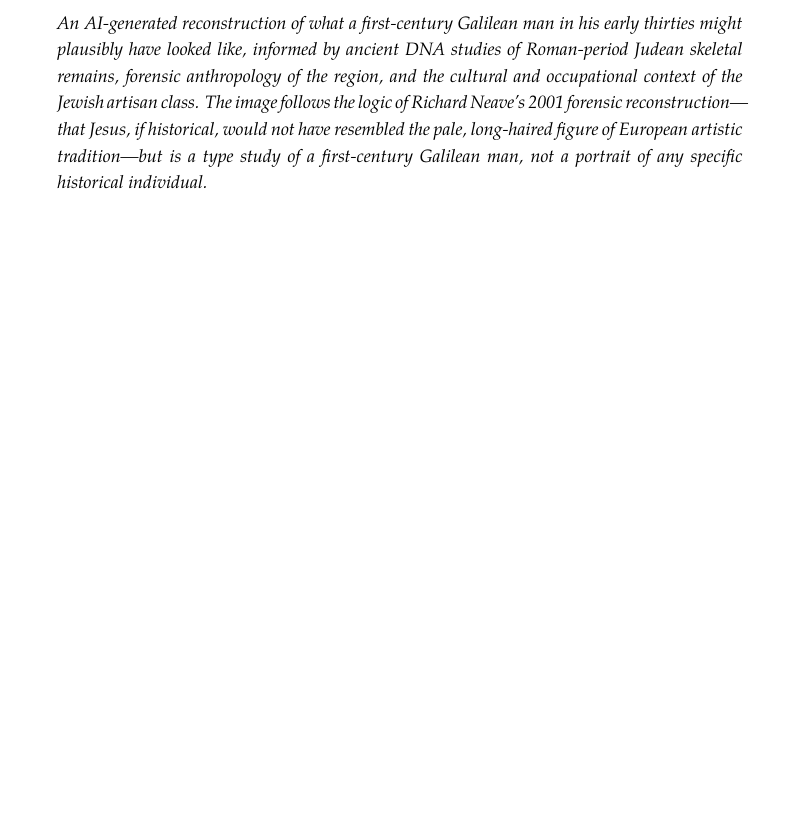
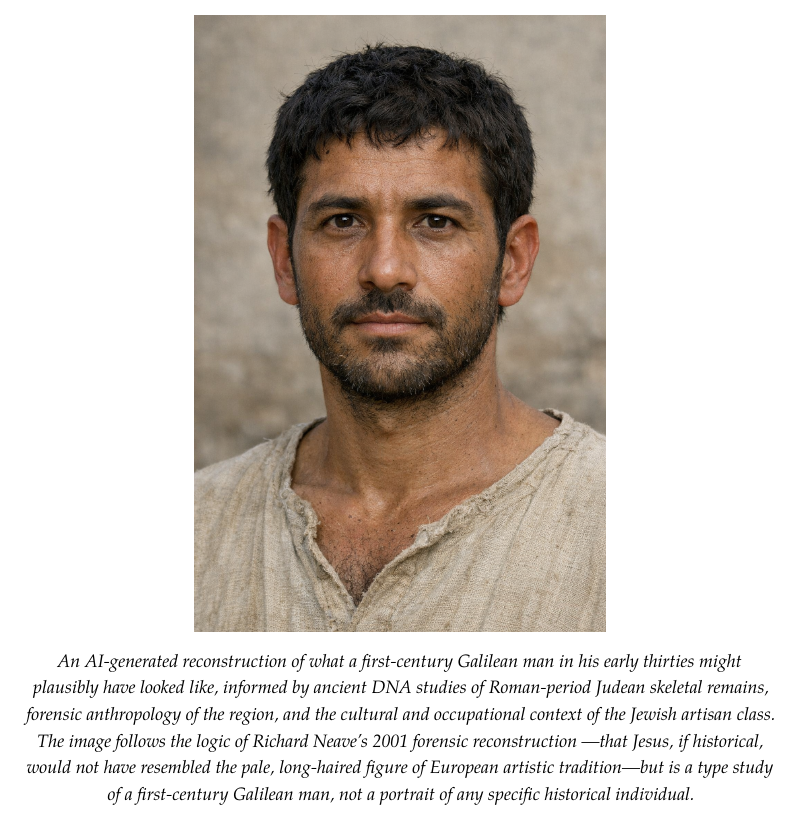
Before and after one commit to sbthomas/historicity, a LaTeX document (historicity-feature.tex): part of page 2 of 8, cut so that both start at the same text, the shorter picture padded with empty space. Compiled offline with XeLaTeX; a missing font is replaced by an installed copy or a similar font.

Commit message:
Keep image and caption together on page 1
Previously the caption could float to page 2 when the image pushed
against the bottom margin of page 1. Wrapping the image + caption in
a single centered minipage makes the pair an indivisible box that
LaTeX cannot split across pages. \clearpage after the minipage then
forces the body to begin on page 2.

Image width slightly widened from 0.5 to 0.55 textwidth now that the
caption is guaranteed to travel with it, making the visual element
a little more prominent without risking a page break between the
two.

Still 8 pages total; zero missing-character warnings; three
cosmetic Palatino-paragraph overfull hboxes (11-13pt) unchanged.

Co-Authored-By: Claude Opus 4.7 (1M context) <noreply@anthropic.com>

```diff
--- a/historicity-feature.tex
+++ b/historicity-feature.tex
@@ -98,26 +98,27 @@
 \vspace{1.2em}
 
 %% ============================================================
-%%  IMAGE — cover-page image after headline, before body
+%%  IMAGE — cover-page image + caption, kept together on page 1
 %% ============================================================
 
 \begin{center}
-\includegraphics[width=0.5\textwidth]{figures/jesus-forensic-reconstruction.png}
-\end{center}
+\begin{minipage}{0.85\textwidth}
+  \centering
+  \includegraphics[width=0.55\textwidth]{figures/jesus-forensic-reconstruction.png}
 
-\vspace{0.2em}
+  \vspace{0.4em}
 
-\begin{center}
-\begin{minipage}{0.78\textwidth}\footnotesize\itshape
-An AI-generated reconstruction of what a first-century Galilean man
-in his early thirties might plausibly have looked like, informed by
-ancient DNA studies of Roman-period Judean skeletal remains,
-forensic anthropology of the region, and the cultural and occupational
-context of the Jewish artisan class.  The image follows the logic of
-Richard Neave's 2001 forensic reconstruction---that Jesus, if
-historical, would not have resembled the pale, long-haired figure of
-European artistic tradition---but is a type study of a first-century
-Galilean man, not a portrait of any specific historical individual.
+  {\footnotesize\itshape
+  An AI-generated reconstruction of what a first-century Galilean man
+  in his early thirties might plausibly have looked like, informed by
+  ancient DNA studies of Roman-period Judean skeletal remains,
+  forensic anthropology of the region, and the cultural and
+  occupational context of the Jewish artisan class.  The image
+  follows the logic of Richard Neave's 2001 forensic reconstruction
+  ---that Jesus, if historical, would not have resembled the pale,
+  long-haired figure of European artistic tradition---but is a type
+  study of a first-century Galilean man, not a portrait of any
+  specific historical individual.\par}
 \end{minipage}
 \end{center}
 
```
Also changed, not shown: historicity-feature.pdf.
